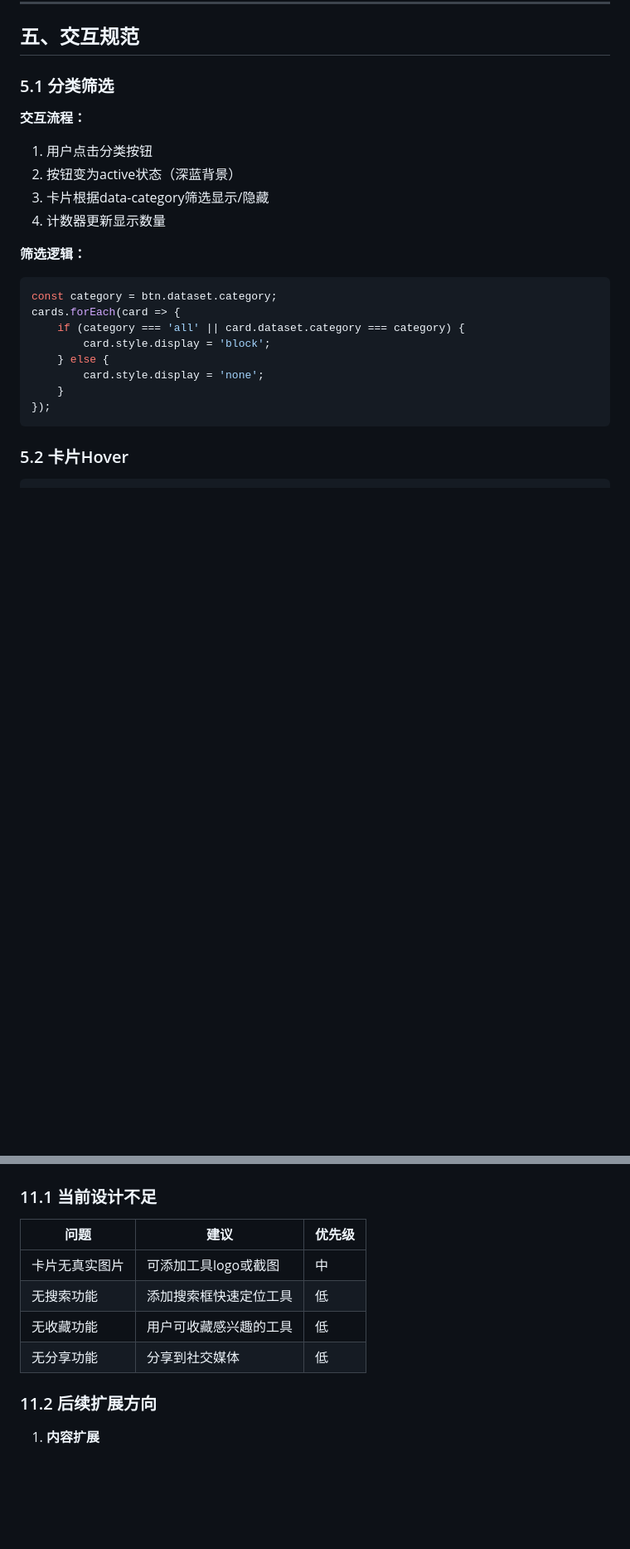
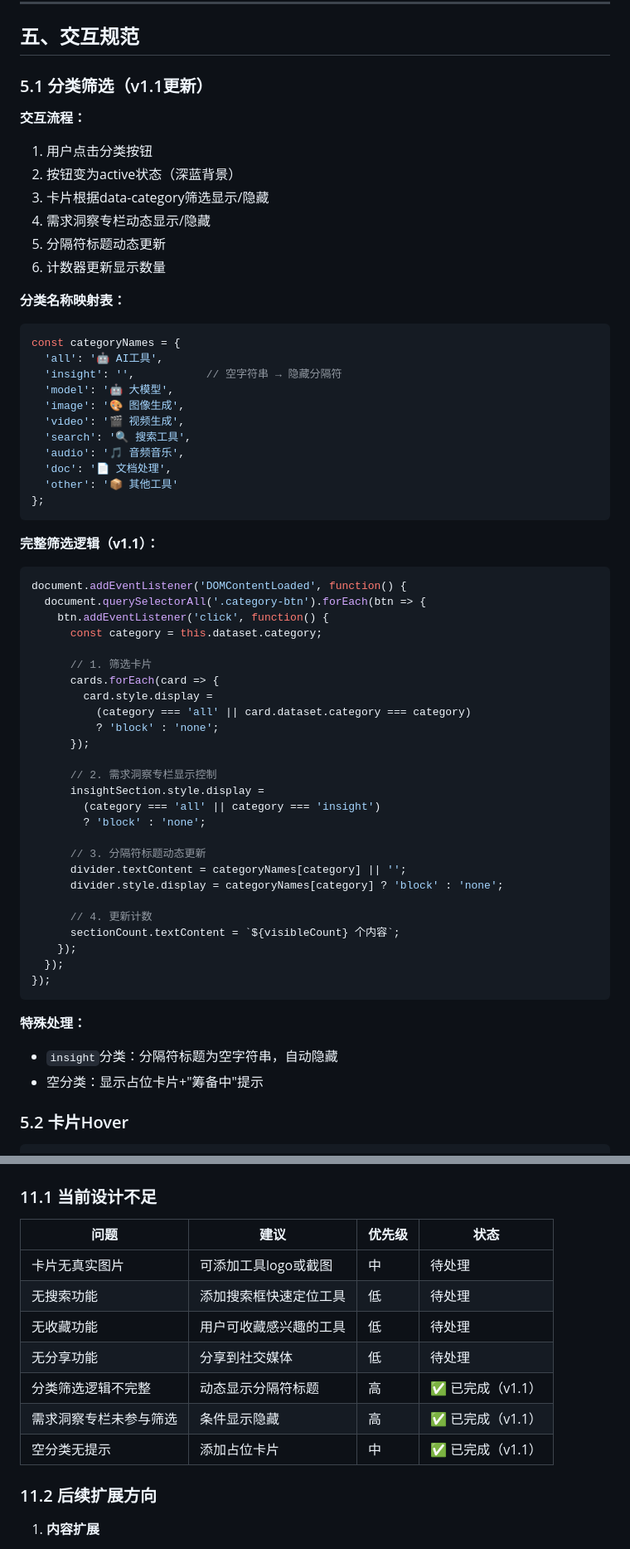
Before and after one commit to amosliuster163/ai-tools-hub, a Markdown page: DESIGN.md, 2 parts joined by grey strips. Shown at 83% size. Drawn GitHub-style; blank space fills up the shorter version.

Commit message:
更新设计文档v1.1：分类筛选动态显示规则

````diff
--- a/DESIGN.md
+++ b/DESIGN.md
@@ -203,25 +214,64 @@ box-shadow: 0 8px 24px rgba(30,58,95,0.12);
 
 ## 五、交互规范
 
-### 5.1 分类筛选
+### 5.1 分类筛选（v1.1更新）
 
 **交互流程：**
 1. 用户点击分类按钮
 2. 按钮变为active状态（深蓝背景）
 3. 卡片根据data-category筛选显示/隐藏
-4. 计数器更新显示数量
+4. 需求洞察专栏动态显示/隐藏
+5. 分隔符标题动态更新
+6. 计数器更新显示数量
 
-**筛选逻辑：**
+**分类名称映射表：**
 ```javascript
-const category = btn.dataset.category;
-cards.forEach(card => {
-    if (category === 'all' || card.dataset.category === category) {
-        card.style.display = 'block';
-    } else {
-        card.style.display = 'none';
-    }
+const categoryNames = {
+  'all': '🤖 AI工具',
+  'insight': '',           // 空字符串 → 隐藏分隔符
+  'model': '🤖 大模型',
+  'image': '🎨 图像生成',
+  'video': '🎬 视频生成',
+  'search': '🔍 搜索工具',
+  'audio': '🎵 音频音乐',
+  'doc': '📄 文档处理',
+  'other': '📦 其他工具'
+};
+```
+
+**完整筛选逻辑（v1.1）：**
+```javascript
+document.addEventListener('DOMContentLoaded', function() {
+  document.querySelectorAll('.category-btn').forEach(btn => {
+    btn.addEventListener('click', function() {
+      const category = this.dataset.category;
+
+      // 1. 筛选卡片
+      cards.forEach(card => {
+        card.style.display =
+          (category === 'all' || card.dataset.category === category)
+          ? 'block' : 'none';
+      });
+
+      // 2. 需求洞察专栏显示控制
+      insightSection.style.display =
+        (category === 'all' || category === 'insight')
+        ? 'block' : 'none';
+
+      // 3. 分隔符标题动态更新
+      divider.textContent = categoryNames[category] || '';
+      divider.style.display = categoryNames[category] ? 'block' : 'none';
+
+      // 4. 更新计数
+      sectionCount.textContent = `${visibleCount} 个内容`;
+    });
+  });
 });
 ```
+
+**特殊处理：**
+- `insight`分类：分隔符标题为空字符串，自动隐藏
+- 空分类：显示占位卡片+"筹备中"提示
 
 ### 5.2 卡片Hover
 
@@ -370,12 +420,15 @@ git push
 
 ### 11.1 当前设计不足
 
-| 问题 | 建议 | 优先级 |
-|------|------|--------|
-| 卡片无真实图片 | 可添加工具logo或截图 | 中 |
-| 无搜索功能 | 添加搜索框快速定位工具 | 低 |
-| 无收藏功能 | 用户可收藏感兴趣的工具 | 低 |
-| 无分享功能 | 分享到社交媒体 | 低 |
+| 问题 | 建议 | 优先级 | 状态 |
+|------|------|--------|------|
+| 卡片无真实图片 | 可添加工具logo或截图 | 中 | 待处理 |
+| 无搜索功能 | 添加搜索框快速定位工具 | 低 | 待处理 |
+| 无收藏功能 | 用户可收藏感兴趣的工具 | 低 | 待处理 |
+| 无分享功能 | 分享到社交媒体 | 低 | 待处理 |
+| 分类筛选逻辑不完整 | 动态显示分隔符标题 | 高 | ✅ 已完成（v1.1） |
+| 需求洞察专栏未参与筛选 | 条件显示隐藏 | 高 | ✅ 已完成（v1.1） |
+| 空分类无提示 | 添加占位卡片 | 中 | ✅ 已完成（v1.1） |
 
 ### 11.2 后续扩展方向
 
````
Also changed, not shown: other parts of DESIGN.md (+17 -2 lines).
